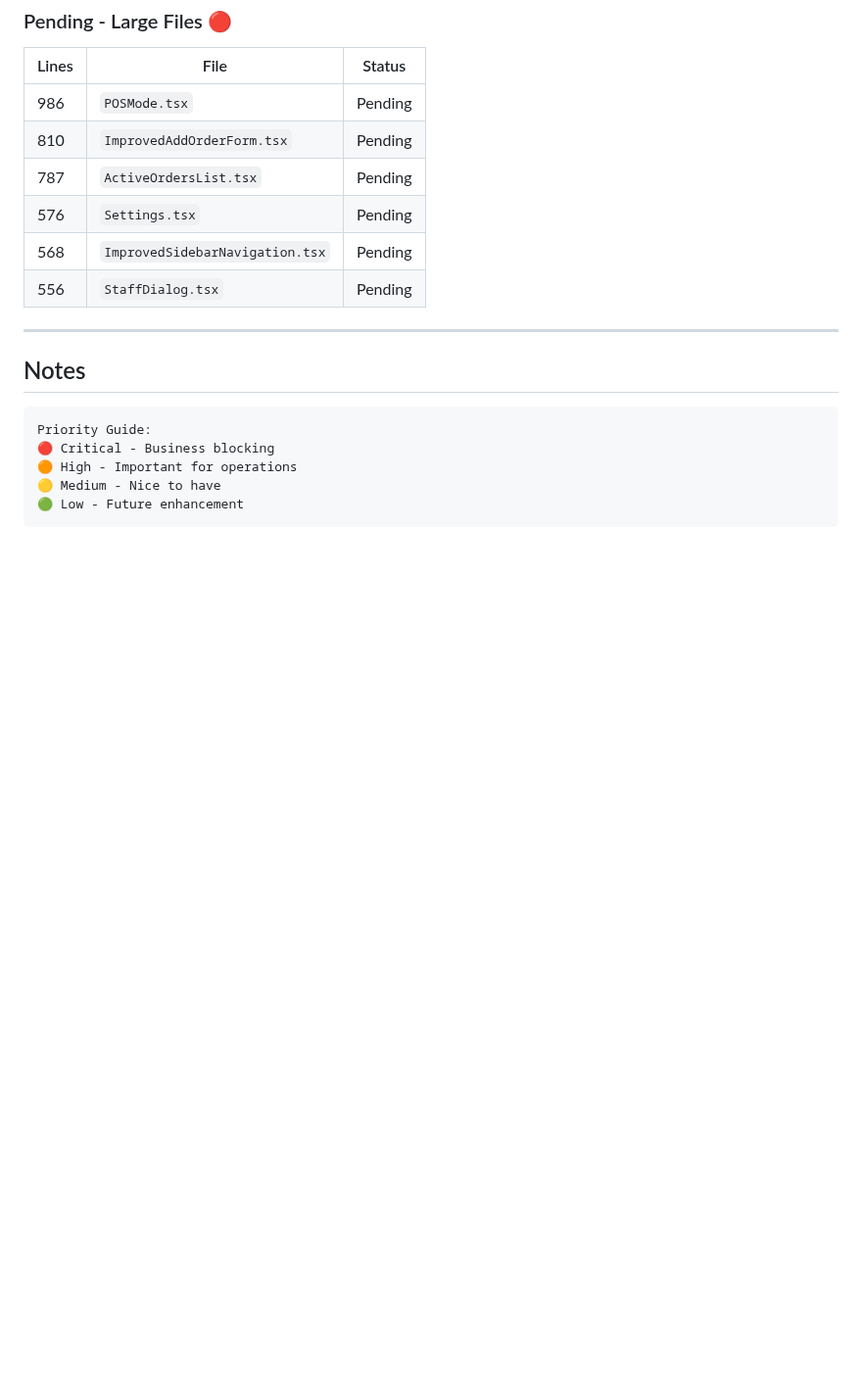
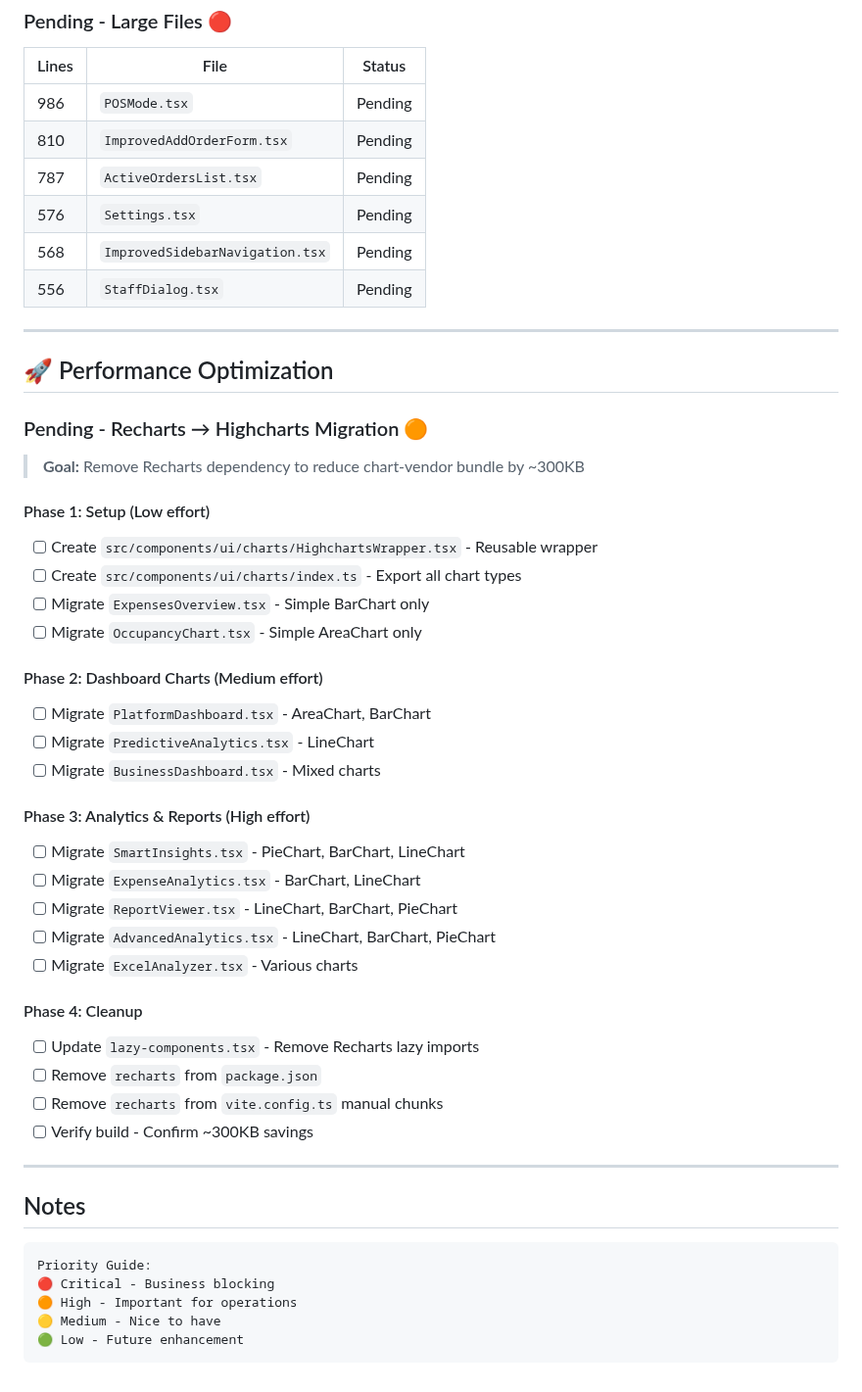
Before and after one commit to sudipjangam/tasty-bite-harbor, a Markdown page: TODO.md, the part around one of its changes. Shown at 98% size. Drawn GitHub-style; blank space fills up the shorter version.

````diff
--- a/TODO.md
+++ b/TODO.md
@@ -163,6 +128,38 @@
 
 ---
 
+## 🚀 Performance Optimization
+
+### Pending - Recharts → Highcharts Migration 🟠
+
+> **Goal:** Remove Recharts dependency to reduce chart-vendor bundle by ~300KB
+
+#### Phase 1: Setup (Low effort)
+- [ ] Create `src/components/ui/charts/HighchartsWrapper.tsx` - Reusable wrapper
+- [ ] Create `src/components/ui/charts/index.ts` - Export all chart types
+- [ ] Migrate `ExpensesOverview.tsx` - Simple BarChart only
+- [ ] Migrate `OccupancyChart.tsx` - Simple AreaChart only
+
+#### Phase 2: Dashboard Charts (Medium effort)
+- [ ] Migrate `PlatformDashboard.tsx` - AreaChart, BarChart
+- [ ] Migrate `PredictiveAnalytics.tsx` - LineChart
+- [ ] Migrate `BusinessDashboard.tsx` - Mixed charts
+
+#### Phase 3: Analytics & Reports (High effort)
+- [ ] Migrate `SmartInsights.tsx` - PieChart, BarChart, LineChart
+- [ ] Migrate `ExpenseAnalytics.tsx` - BarChart, LineChart
+- [ ] Migrate `ReportViewer.tsx` - LineChart, BarChart, PieChart
+- [ ] Migrate `AdvancedAnalytics.tsx` - LineChart, BarChart, PieChart
+- [ ] Migrate `ExcelAnalyzer.tsx` - Various charts
+
+#### Phase 4: Cleanup
+- [ ] Update `lazy-components.tsx` - Remove Recharts lazy imports
+- [ ] Remove `recharts` from `package.json`
+- [ ] Remove `recharts` from `vite.config.ts` manual chunks
+- [ ] Verify build - Confirm ~300KB savings
+
+---
+
 ## Notes
 
 ```markdown
````
Also changed, not shown: other parts of TODO.md (+1 -36 lines).
